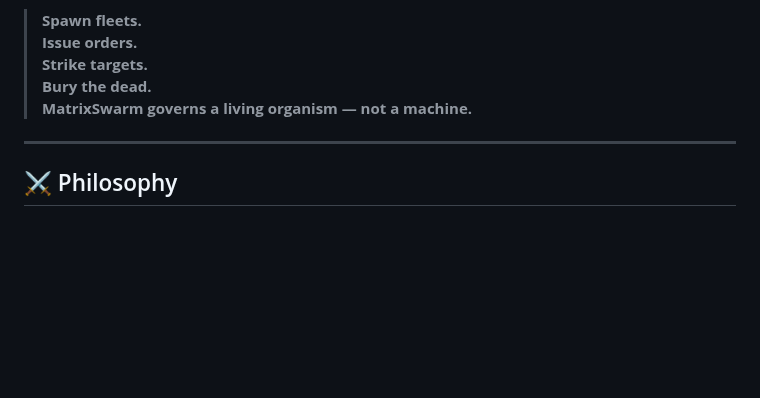
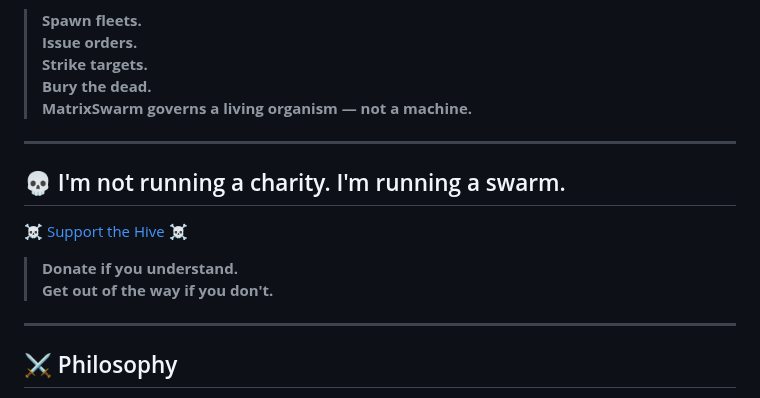
Before and after one commit to matrixswarm/matrixswarm, a Markdown page: README.md, the part around the change. GitHub-like rendering; blank space fills up the shorter version.

```diff
--- a/README.md
+++ b/README.md
@@ -15,6 +15,15 @@ Strike targets.
 Bury the dead.
 MatrixSwarm governs a living organism — not a machine.**
 ---
+## 💀 I'm not running a charity. I'm running a swarm.
+
+[☠ Support the Hive ☠](https://ko-fi.com/matrixswarm)
+
+> **Donate if you understand.
+> Get out of the way if you don't.**
+
+---
+
 
 ## ⚔️ Philosophy
 
```
